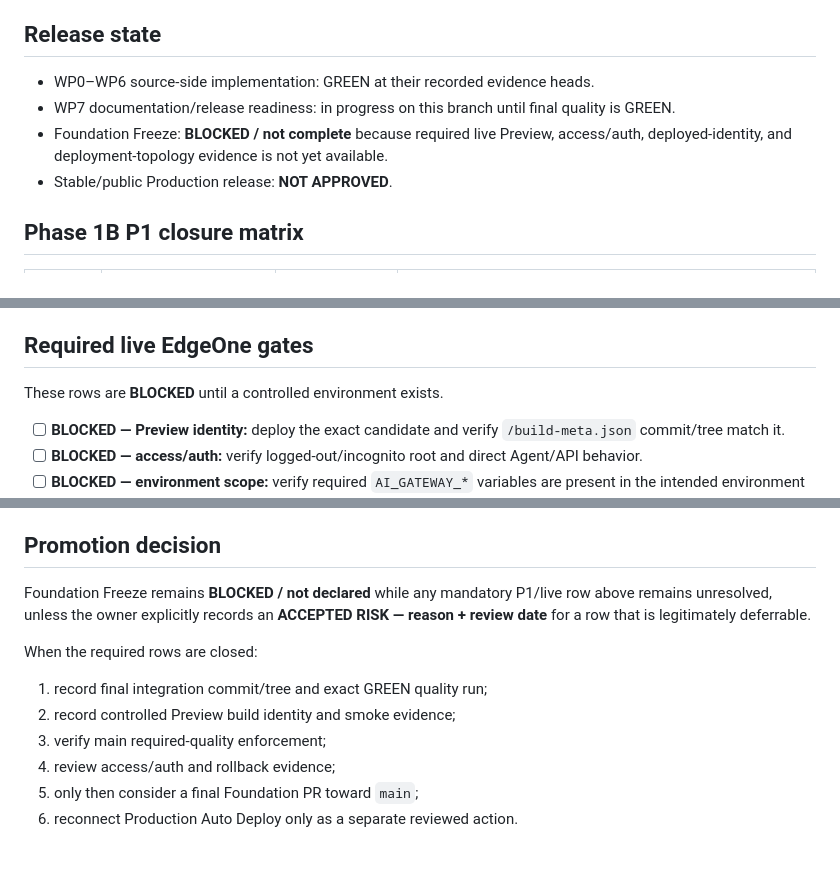
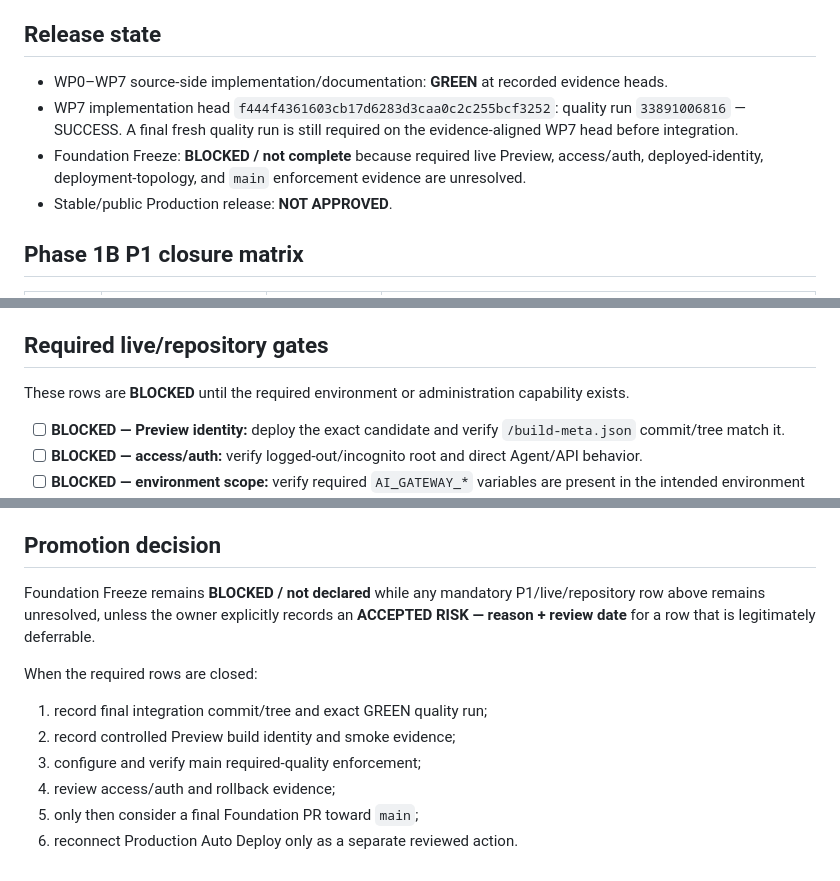
Before and after one commit to thanhhaixn92/PQG-Harness, a Markdown page: docs/release/RELEASE_CHECKLIST.md, 3 parts joined by grey strips. Drawn GitHub-style.

Commit message:
docs(wp7): close source-side release checklist

```diff
--- a/docs/release/RELEASE_CHECKLIST.md
+++ b/docs/release/RELEASE_CHECKLIST.md
@@ -6,9 +6,9 @@ This checklist separates **source-side closure** from **live EdgeOne release evi
 
 ## Release state
 
-- WP0–WP6 source-side implementation: GREEN at their recorded evidence heads.
-- WP7 documentation/release readiness: in progress on this branch until final quality is GREEN.
-- Foundation Freeze: **BLOCKED / not complete** because required live Preview, access/auth, deployed-identity, and deployment-topology evidence is not yet available.
+- WP0–WP7 source-side implementation/documentation: **GREEN** at recorded evidence heads.
+- WP7 implementation head `f444f4361603cb17d6283d3caa0c2c255bcf3252`: quality run `33891006816` — SUCCESS. A final fresh quality run is still required on the evidence-aligned WP7 head before integration.
+- Foundation Freeze: **BLOCKED / not complete** because required live Preview, access/auth, deployed-identity, deployment-topology, and `main` enforcement evidence are unresolved.
 - Stable/public Production release: **NOT APPROVED**.
 
 ## Phase 1B P1 closure matrix
@@ -53,9 +53,9 @@ No P1 is silently omitted. A row may be changed from BLOCKED only when its requi
 - [x] PQG-owned contact dialog has generated keyboard/focus ownership contract tests.
 - [x] Security, architecture, operations, changelog, known-limitations and release-checklist documents exist and are enforced by `tests/release-docs.test.ts`.
 
-## Required live EdgeOne gates
+## Required live/repository gates
 
-These rows are **BLOCKED** until a controlled environment exists.
+These rows are **BLOCKED** until the required environment or administration capability exists.
 
 - [ ] **BLOCKED — Preview identity:** deploy the exact candidate and verify `/build-meta.json` commit/tree match it.
 - [ ] **BLOCKED — access/auth:** verify logged-out/incognito root and direct Agent/API behavior.
@@ -79,13 +79,13 @@ These rows are **BLOCKED** until a controlled environment exists.
 
 ## Promotion decision
 
-Foundation Freeze remains **BLOCKED / not declared** while any mandatory P1/live row above remains unresolved, unless the owner explicitly records an **ACCEPTED RISK — reason + review date** for a row that is legitimately deferrable.
+Foundation Freeze remains **BLOCKED / not declared** while any mandatory P1/live/repository row above remains unresolved, unless the owner explicitly records an **ACCEPTED RISK — reason + review date** for a row that is legitimately deferrable.
 
 When the required rows are closed:
 
 1. record final integration commit/tree and exact GREEN quality run;
 2. record controlled Preview build identity and smoke evidence;
-3. verify main required-quality enforcement;
+3. configure and verify main required-quality enforcement;
 4. review access/auth and rollback evidence;
 5. only then consider a final Foundation PR toward `main`;
 6. reconnect Production Auto Deploy only as a separate reviewed action.
```
Also changed, not shown: other parts of docs/release/RELEASE_CHECKLIST.md (+3 -3 lines).
